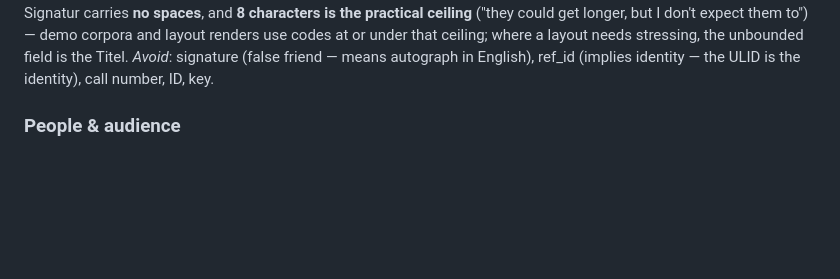
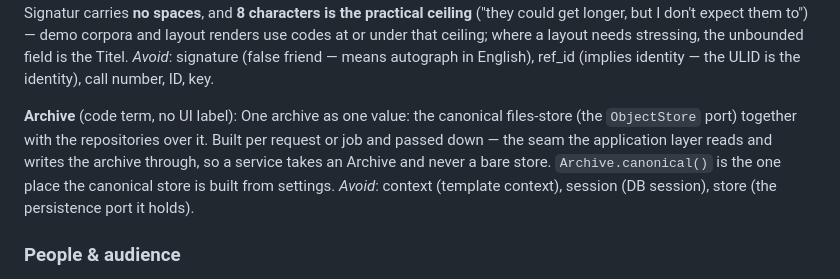
Before and after one commit to deutscher-pfadfinderbund/bundesarchiv, a Markdown page: CONTEXT.md, the part around the change. GitHub-like rendering; blank space fills up the shorter version.

Commit message:
docs: Archive earns its glossary entry and its line in the conventions
main ships an Archive used across app/ and app/web/ with no term in the
glossary, and a DI bullet still describing the web layer as taking an
ArticleRepository. Both carried over from archive-wave, adjusted to the shape
main actually has: the handle is the store plus the repositories over it,
services take it, and Archive.canonical() is the single construction site.

Co-Authored-By: Claude Fable 5.1 <noreply@anthropic.com>
Claude-Session: https://claude.ai/code/session_01MGNp8X7tDNRRMmcS7zbzy4

```diff
--- a/CONTEXT.md
+++ b/CONTEXT.md
@@ -27,6 +27,10 @@ A distinct physical object embodying an Article when one Article has several phy
 **Reference code** (*Signatur*) — code field `ref_code`:
 The identifier an Archivist assigns to an Article and writes on the physical object (e.g. `F12/3-b2`). Optional, free-text, sorts numeric-aware, soft-unique (duplicates warned, not blocked). It is human-facing metadata, **not** the Article's stable identity (which is an internal ULID). **Shape (owner, 2026-08-07):** a Signatur carries **no spaces**, and **8 characters is the practical ceiling** ("they could get longer, but I don't expect them to") — demo corpora and layout renders use codes at or under that ceiling; where a layout needs stressing, the unbounded field is the Titel.
 _Avoid_: signature (false friend — means autograph in English), ref_id (implies identity — the ULID is the identity), call number, ID, key.
+
+**Archive** (code term, no UI label):
+One archive as one value: the canonical files-store (the `ObjectStore` port) together with the repositories over it. Built per request or job and passed down — the seam the application layer reads and writes the archive through, so a service takes an Archive and never a bare store. `Archive.canonical()` is the one place the canonical store is built from settings.
+_Avoid_: context (template context), session (DB session), store (the persistence port it holds).
 
 ### People & audience
 
```
Also changed, not shown: docs/conventions.md (+1 -1 lines).
